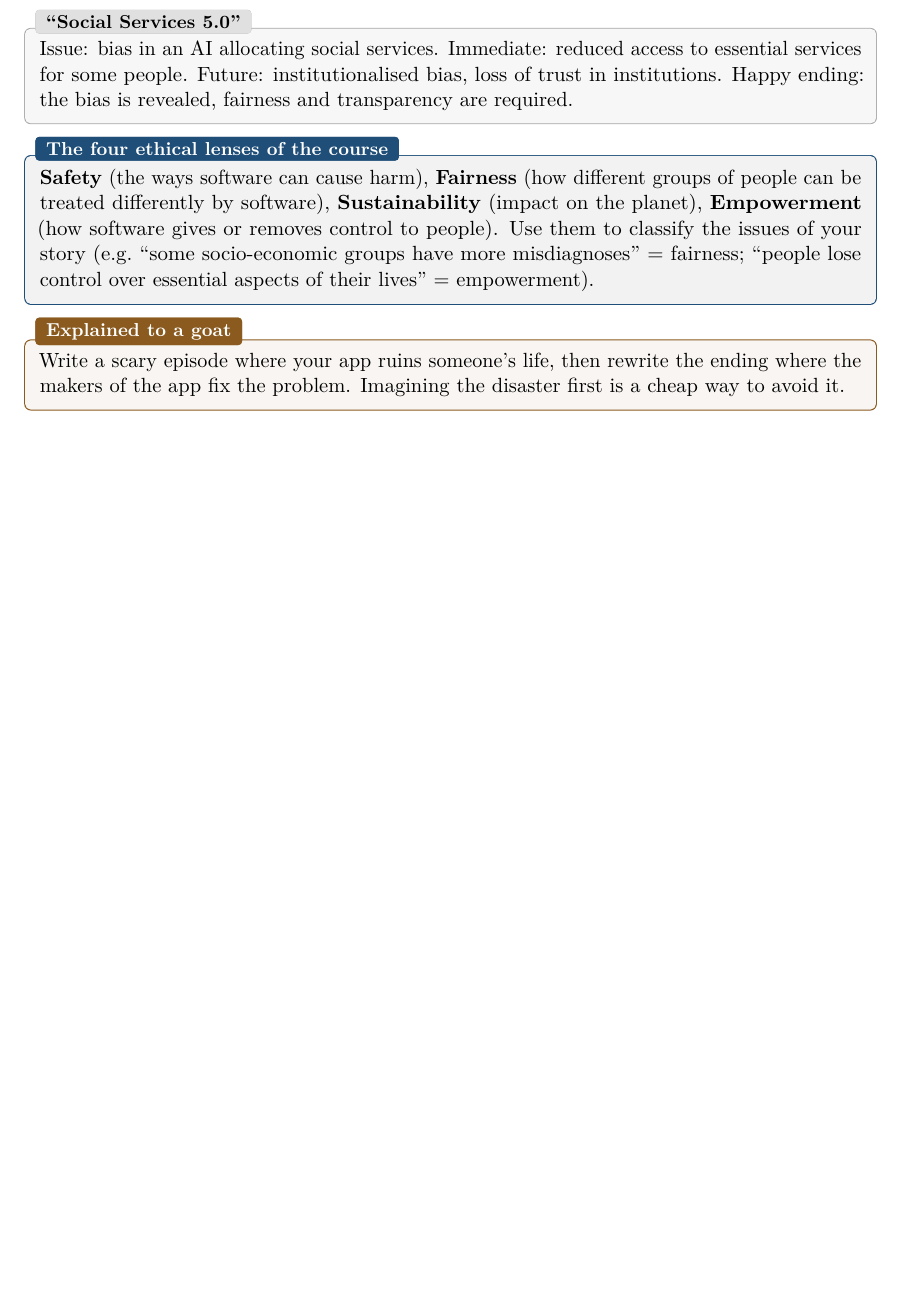
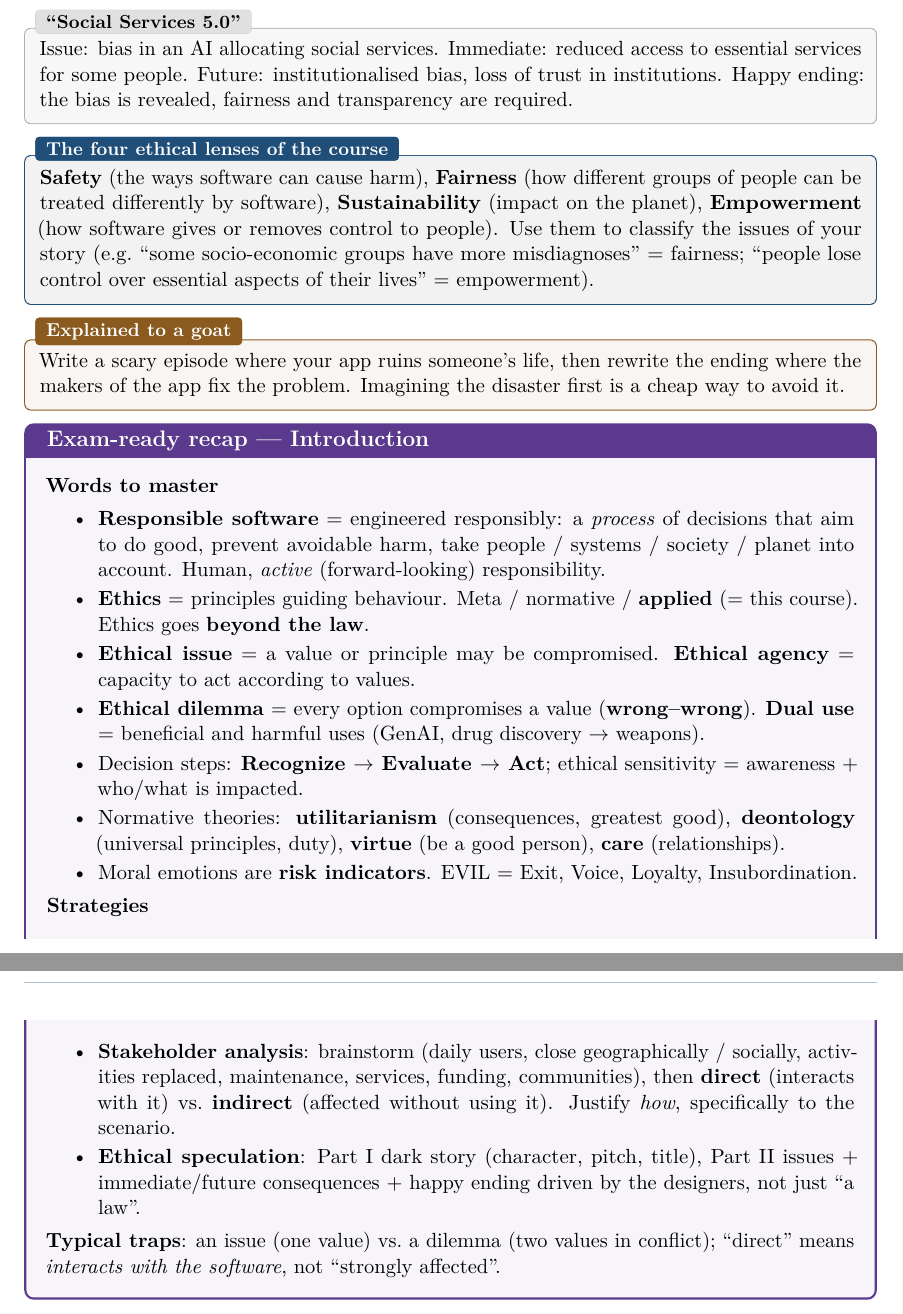
Before and after one commit to AlphaXT38G/notes_ba5, a LaTeX thesis (respsoft/course.tex): part of page 12 of 12 before the commit and two parts of pages 12 and 13 of 13 after it, the two joined at a grey line, cut so that both start at the same text, the shorter picture padded with empty space. Compiled offline with pdfLaTeX.

Commit message:
feat(respsoft): add the exam-ready recap of introduction
Co-Authored-By: Claude Opus 5.5 <noreply@anthropic.com>

```diff
--- a/respsoft/course.tex
+++ b/respsoft/course.tex
@@ -507,4 +507,39 @@ Write a scary episode where your app ruins someone's life, then rewrite the endi
 makers of the app fix the problem. Imagining the disaster first is a cheap way to avoid it.
 \end{goatbox}
 
+
+\begin{recapbox}[title={Exam-ready recap --- Introduction}]
+\textbf{Words to master}
+\begin{itemize}
+  \item \textbf{Responsible software} = engineered responsibly: a \emph{process} of decisions
+        that aim to do good, prevent avoidable harm, take people / systems / society / planet
+        into account. Human, \emph{active} (forward-looking) responsibility.
+  \item \textbf{Ethics} = principles guiding behaviour. Meta / normative / \textbf{applied}
+        (= this course). Ethics goes \textbf{beyond the law}.
+  \item \textbf{Ethical issue} = a value or principle may be compromised. \textbf{Ethical
+        agency} = capacity to act according to values.
+  \item \textbf{Ethical dilemma} = every option compromises a value (\textbf{wrong--wrong}).
+        \textbf{Dual use} = beneficial and harmful uses (GenAI, drug discovery $\to$ weapons).
+  \item Decision steps: \textbf{Recognize $\to$ Evaluate $\to$ Act}; ethical sensitivity =
+        awareness + who/what is impacted.
+  \item Normative theories: \textbf{utilitarianism} (consequences, greatest good),
+        \textbf{deontology} (universal principles, duty), \textbf{virtue} (be a good person),
+        \textbf{care} (relationships).
+  \item Moral emotions are \textbf{risk indicators}. EVIL = Exit, Voice, Loyalty,
+        Insubordination.
+\end{itemize}
+\textbf{Strategies}
+\begin{itemize}
+  \item \textbf{Stakeholder analysis}: brainstorm (daily users, close geographically /
+        socially, activities replaced, maintenance, services, funding, communities), then
+        \textbf{direct} (interacts with it) vs.\ \textbf{indirect} (affected without using it).
+        Justify \emph{how}, specifically to the scenario.
+  \item \textbf{Ethical speculation}: Part I dark story (character, pitch, title), Part II
+        issues + immediate/future consequences + happy ending driven by the designers, not just
+        ``a law''.
+\end{itemize}
+\textbf{Typical traps}: an issue (one value) vs.\ a dilemma (two values in conflict); ``direct''
+means \emph{interacts with the software}, not ``strongly affected''.
+\end{recapbox}
+
 \end{document}
```
